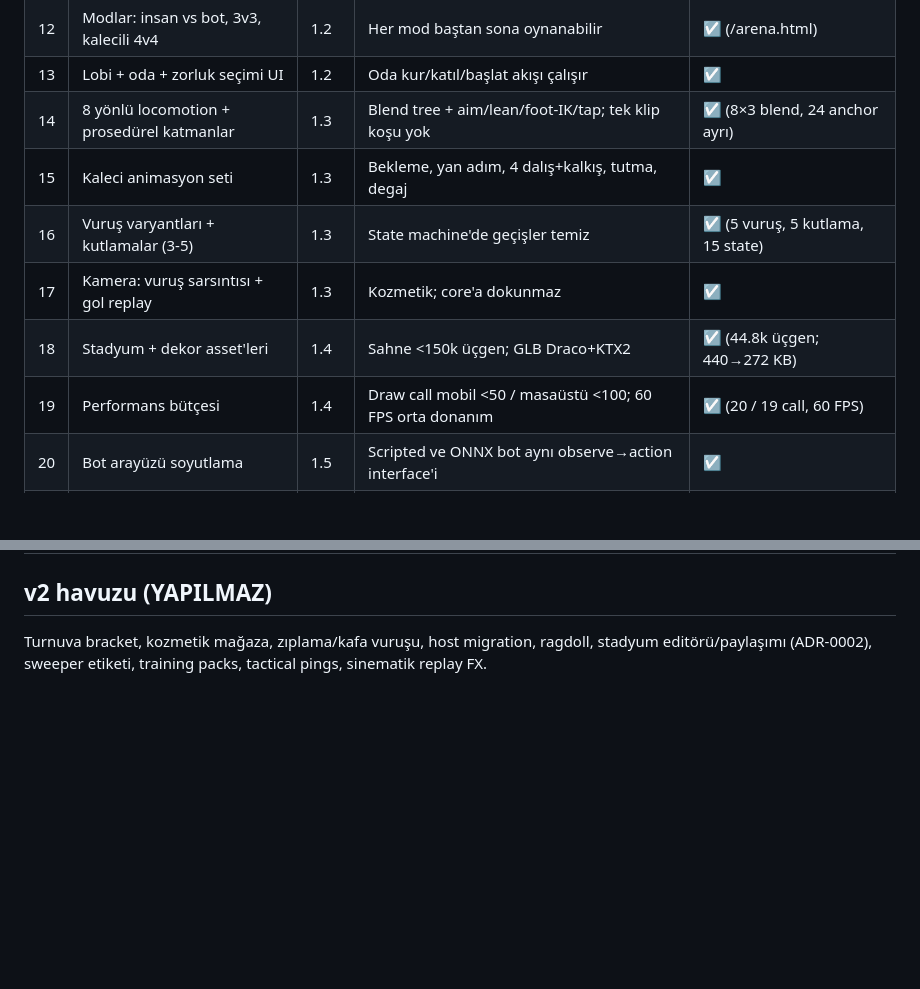
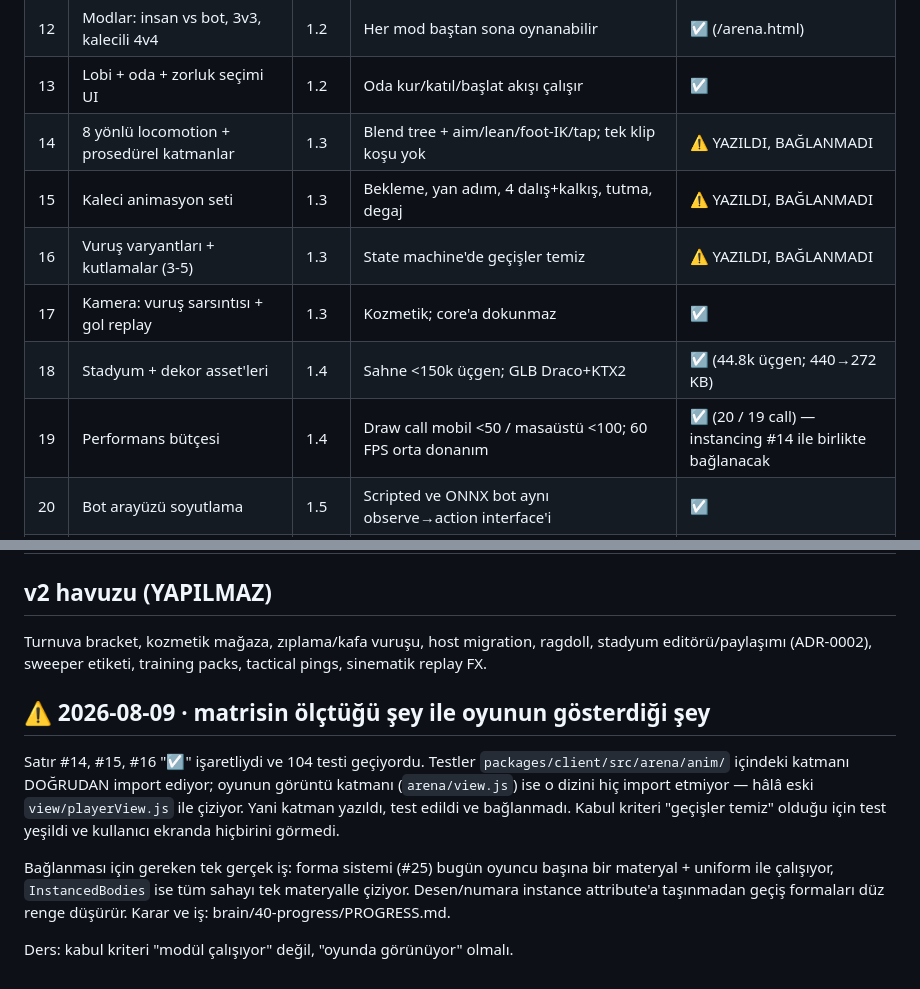
Before and after one commit to egerberkuslu/goal-net, a Markdown page: brain/00-index.md, 2 parts joined by grey strips. Rendered like a GitHub page; blank space fills up the shorter version.

Commit message:
correct the matrix: the animation layer was ticked but never wired in

```diff
--- a/brain/00-index.md
+++ b/brain/00-index.md
@@ -44,12 +44,12 @@ Durum: ☐ bekliyor · ⏳ sürüyor · ☑ GEÇTİ · ⛔ BLOKE
 | 11 | Kaleci: maç başı seçim + tutma + degaj + 4 yön dalış | 1.2 | Rol lobide seçilir, maç boyu sabit; tutma ~200 tick; dalış whiff → ~60 tick kilit; dalış sonucu host onaylı | ☑ (core tarafı; lobi UI #13'te) |
 | 12 | Modlar: insan vs bot, 3v3, kalecili 4v4 | 1.2 | Her mod baştan sona oynanabilir | ☑ (/arena.html) |
 | 13 | Lobi + oda + zorluk seçimi UI | 1.2 | Oda kur/katıl/başlat akışı çalışır | ☑ |
-| 14 | 8 yönlü locomotion + prosedürel katmanlar | 1.3 | Blend tree + aim/lean/foot-IK/tap; tek klip koşu yok | ☑ (8×3 blend, 24 anchor ayrı) |
-| 15 | Kaleci animasyon seti | 1.3 | Bekleme, yan adım, 4 dalış+kalkış, tutma, degaj | ☑ |
-| 16 | Vuruş varyantları + kutlamalar (3-5) | 1.3 | State machine'de geçişler temiz | ☑ (5 vuruş, 5 kutlama, 15 state) |
+| 14 | 8 yönlü locomotion + prosedürel katmanlar | 1.3 | Blend tree + aim/lean/foot-IK/tap; tek klip koşu yok | ⚠ YAZILDI, BAĞLANMADI |
+| 15 | Kaleci animasyon seti | 1.3 | Bekleme, yan adım, 4 dalış+kalkış, tutma, degaj | ⚠ YAZILDI, BAĞLANMADI |
+| 16 | Vuruş varyantları + kutlamalar (3-5) | 1.3 | State machine'de geçişler temiz | ⚠ YAZILDI, BAĞLANMADI |
 | 17 | Kamera: vuruş sarsıntısı + gol replay | 1.3 | Kozmetik; core'a dokunmaz | ☑ |
 | 18 | Stadyum + dekor asset'leri | 1.4 | Sahne <150k üçgen; GLB Draco+KTX2 | ☑ (44.8k üçgen; 440→272 KB) |
-| 19 | Performans bütçesi | 1.4 | Draw call mobil <50 / masaüstü <100; 60 FPS orta donanım | ☑ (20 / 19 call, 60 FPS) |
+| 19 | Performans bütçesi | 1.4 | Draw call mobil <50 / masaüstü <100; 60 FPS orta donanım | ☑ (20 / 19 call) — instancing #14 ile birlikte bağlanacak |
 | 20 | Bot arayüzü soyutlama | 1.5 | Scripted ve ONNX bot aynı observe→action interface'i | ☑ |
 | 21 | Seyirci (instanced + VAT) | 1.6 | Tek-birkaç draw call; idle/dalga/gol coşkusu | ☑ (1387 seyirci, 1 draw call) |
 | 22 | Top toplayıcı çocuk sahneleri | 1.6 | Top dışarı → kozmetik sahne; core sadece T sn restart | ☑ |
@@ -81,3 +81,19 @@ Durum: ☐ bekliyor · ⏳ sürüyor · ☑ GEÇTİ · ⛔ BLOKE
 Turnuva bracket, kozmetik mağaza, zıplama/kafa vuruşu, host migration,
 ragdoll, stadyum editörü/paylaşımı (ADR-0002), sweeper etiketi,
 training packs, tactical pings, sinematik replay FX.
+
+## ⚠ 2026-08-09 · matrisin ölçtüğü şey ile oyunun gösterdiği şey
+
+Satır #14, #15, #16 "☑" işaretliydi ve 104 testi geçiyordu. Testler
+`packages/client/src/arena/anim/` içindeki katmanı DOĞRUDAN import ediyor;
+oyunun görüntü katmanı (`arena/view.js`) ise o dizini hiç import etmiyor —
+hâlâ eski `view/playerView.js` ile çiziyor. Yani katman yazıldı, test edildi
+ve bağlanmadı. Kabul kriteri "geçişler temiz" olduğu için test yeşildi ve
+kullanıcı ekranda hiçbirini görmedi.
+
+Bağlanması için gereken tek gerçek iş: forma sistemi (#25) bugün oyuncu
+başına bir materyal + uniform ile çalışıyor, `InstancedBodies` ise tüm sahayı
+tek materyalle çiziyor. Desen/numara instance attribute'a taşınmadan geçiş
+formaları düz renge düşürür. Karar ve iş: brain/40-progress/PROGRESS.md.
+
+Ders: kabul kriteri "modül çalışıyor" değil, "oyunda görünüyor" olmalı.
```
